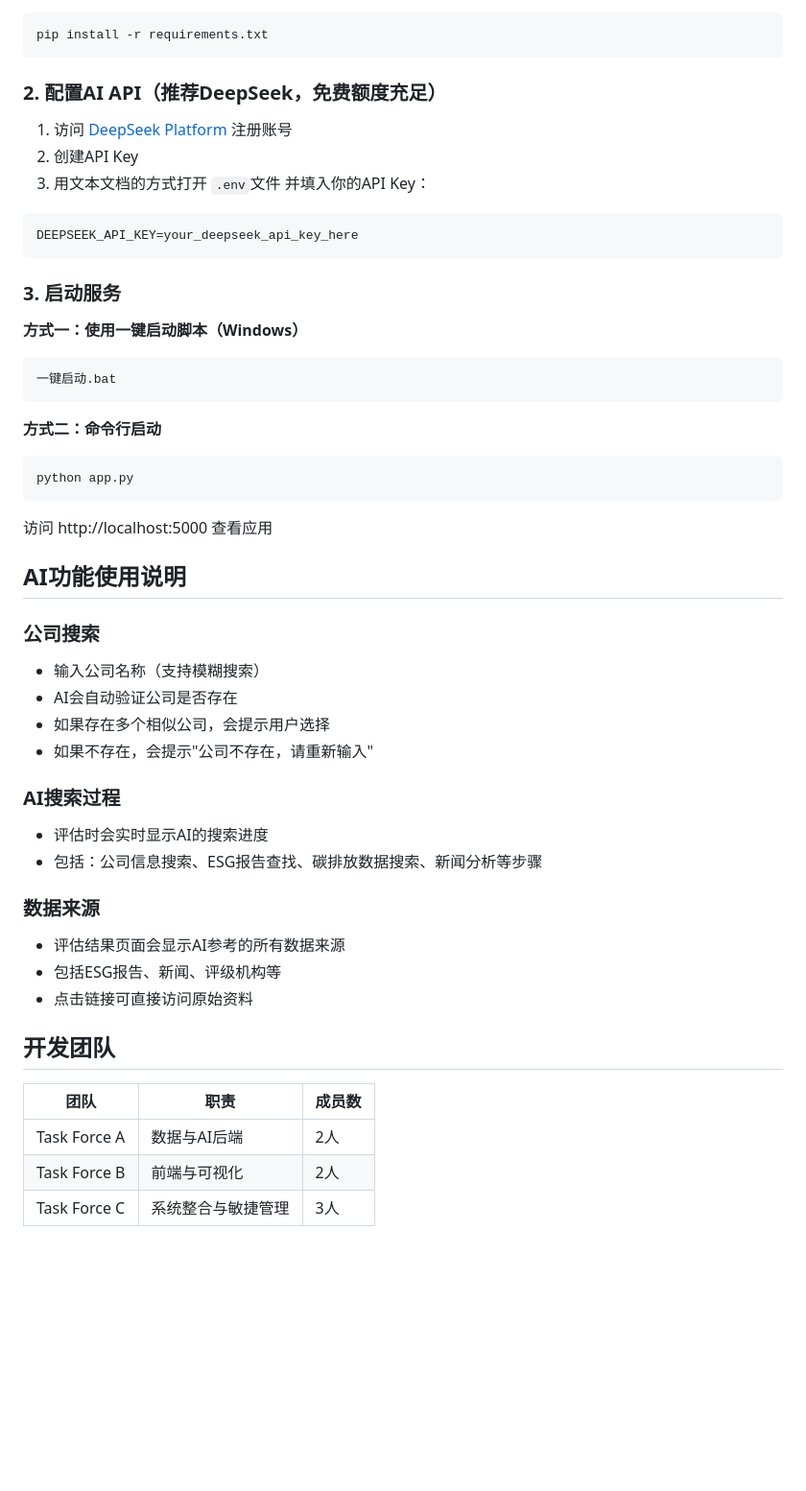
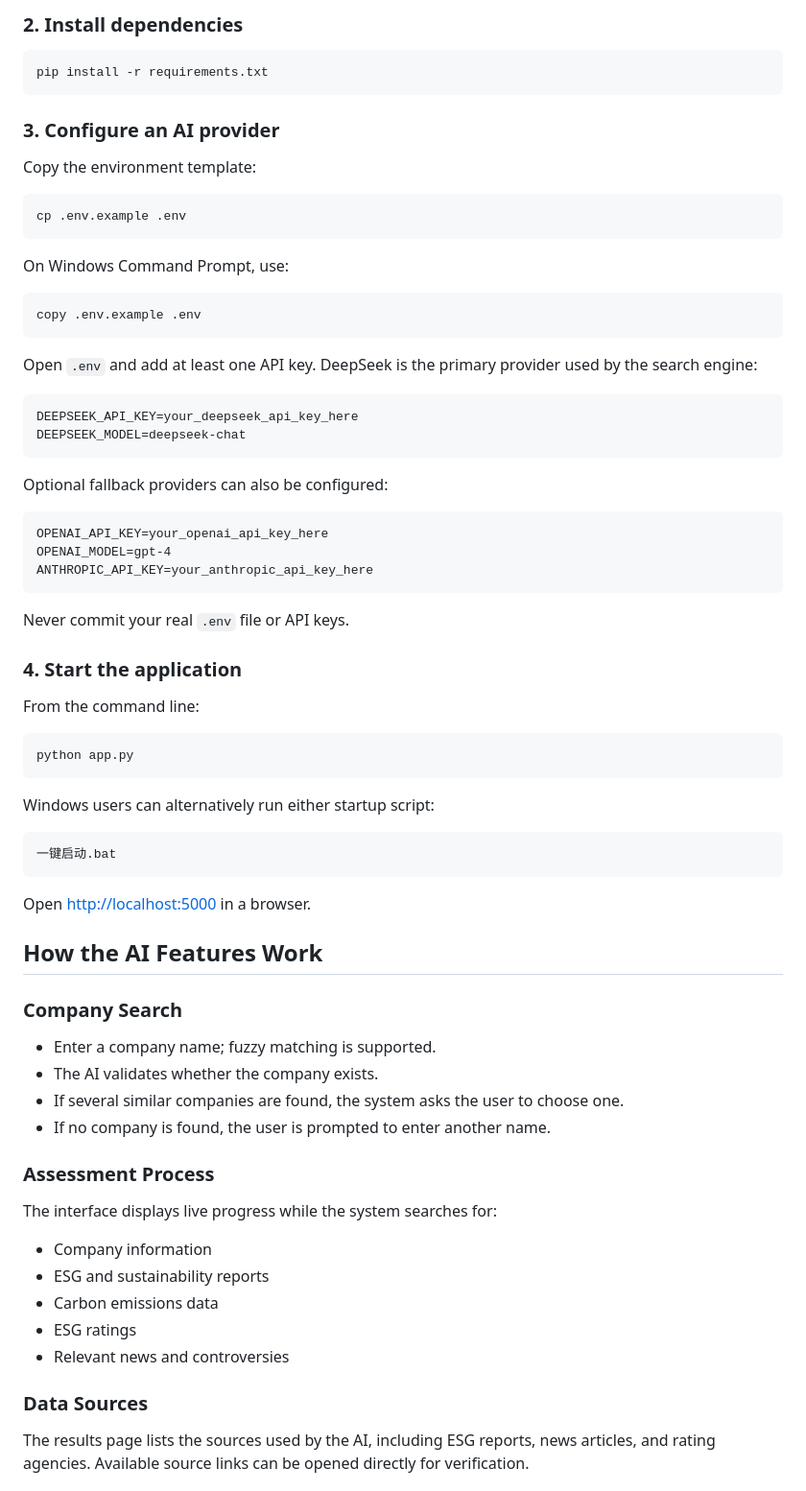
Before and after one commit to zechunw/ai-esg-net-zero-dashboard, a Markdown page: README.md, the part around one of its changes. Shown at 96% size. Drawn GitHub-style; blank space fills up the shorter version.

````diff
--- a/README.md
+++ b/README.md
@@ -57,53 +72,76 @@ ESG_Dashboard/
+### 2. Install dependencies
 
 ```bash
 pip install -r requirements.txt
 ```
 
-### 2. 配置AI API（推荐DeepSeek，免费额度充足）
+### 3. Configure an AI provider
 
-1. 访问 [DeepSeek Platform](https://platform.deepseek.com/) 注册账号
-2. 创建API Key
-3. 用文本文档的方式打开 `.env`文件 并填入你的API Key：
+Copy the environment template:
 
-```
-DEEPSEEK_API_KEY=your_deepseek_api_key_here
+```bash
+cp .env.example .env
 ```
 
-### 3. 启动服务
+On Windows Command Prompt, use:
 
-**方式一：使用一键启动脚本（Windows）**
-```bash
-一键启动.bat
+```bat
+copy .env.example .env
 ```
 
-**方式二：命令行启动**
+Open `.env` and add at least one API key. DeepSeek is the primary provider used by the search engine:
+
+```dotenv
+DEEPSEEK_API_KEY=your_deepseek_api_key_here
+DEEPSEEK_MODEL=deepseek-chat
+```
+
+Optional fallback providers can also be configured:
+
+```dotenv
+OPENAI_API_KEY=your_openai_api_key_here
+OPENAI_MODEL=gpt-4
+ANTHROPIC_API_KEY=your_anthropic_api_key_here
+```
+
+Never commit your real `.env` file or API keys.
+
+### 4. Start the application
+
+From the command line:
+
 ```bash
 python app.py
 ```
 
-访问 http://localhost:5000 查看应用
+Windows users can alternatively run either startup script:
 
-## AI功能使用说明
+```bat
+一键启动.bat
+```
 
-### 公司搜索
-- 输入公司名称（支持模糊搜索）
-- AI会自动验证公司是否存在
-- 如果存在多个相似公司，会提示用户选择
-- 如果不存在，会提示"公司不存在，请重新输入"
+Open [http://localhost:5000](http://localhost:5000) in a browser.
 
-### AI搜索过程
-- 评估时会实时显示AI的搜索进度
-- 包括：公司信息搜索、ESG报告查找、碳排放数据搜索、新闻分析等步骤
+## How the AI Features Work
 
-### 数据来源
-- 评估结果页面会显示AI参考的所有数据来源
-- 包括ESG报告、新闻、评级机构等
-- 点击链接可直接访问原始资料
+### Company Search
 
-## 开发团队
+- Enter a company name; fuzzy matching is supported.
+- The AI validates whether the company exists.
+- If several similar companies are found, the system asks the user to choose one.
+- If no company is found, the user is prompted to enter another name.
 
-| 团队 | 职责 | 成员数 |
-|------|------|--------|
-| Task Force A | 数据与AI后端 | 2人 |
-| Task Force B | 前端与可视化 | 2人 |
-| Task Force C | 系统整合与敏捷管理 | 3人 |
+### Assessment Process
+
+The interface displays live progress while the system searches for:
+
+- Company information
+- ESG and sustainability reports
+- Carbon emissions data
+- ESG ratings
+- Relevant news and controversies
+
+### Data Sources
+
+The results page lists the sources used by the AI, including ESG reports, news articles, and rating agencies. Available source links can be opened directly for verification.
+
````
Also changed, not shown: other parts of README.md (+79 -40 lines).
